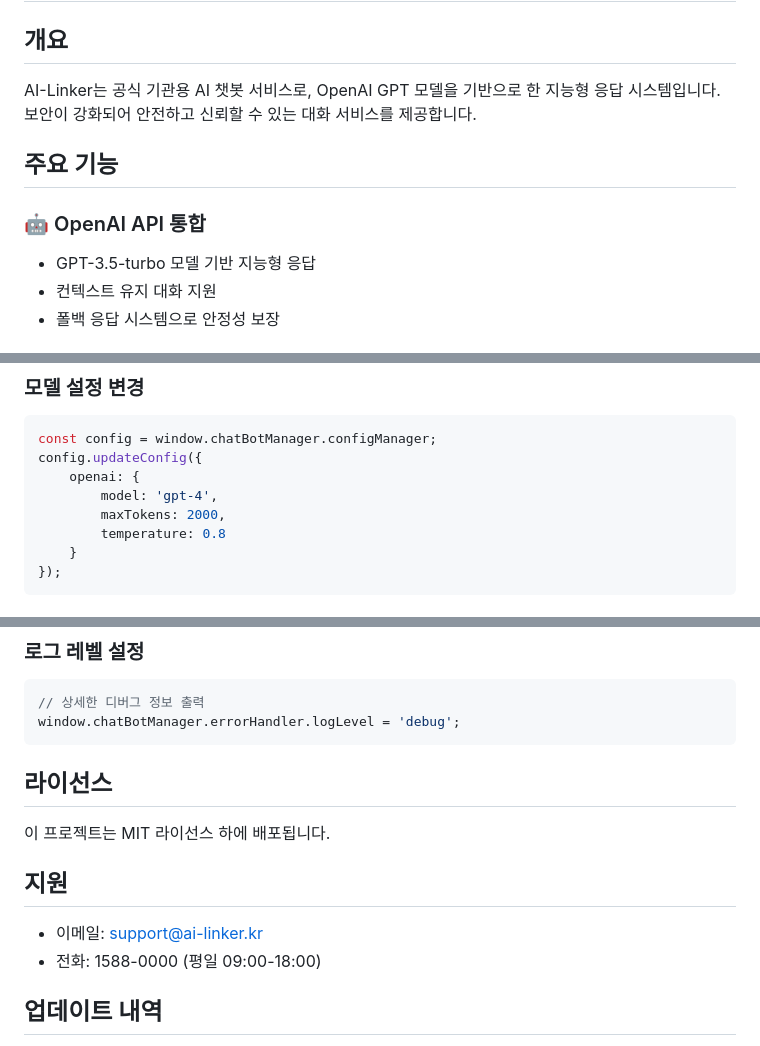
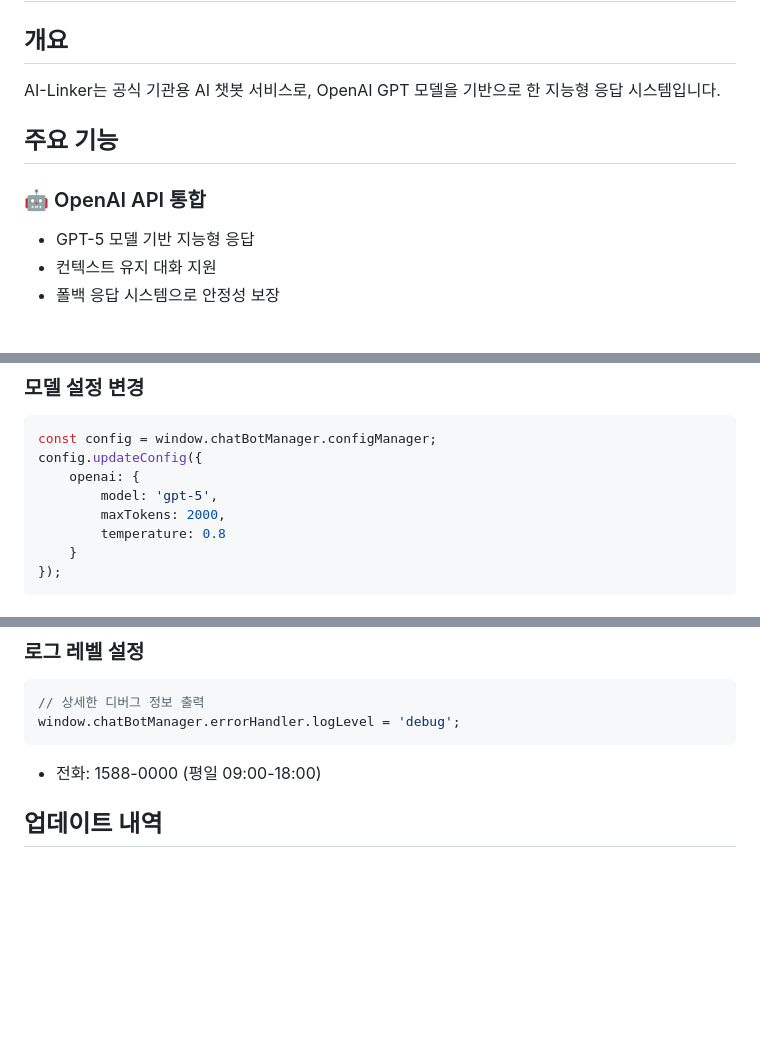
Before and after one commit to canduk910/ai-linker, a Markdown page: README.md, 3 parts joined by grey strips. Rendered like a GitHub page; blank space fills up the shorter version.

````diff
--- a/README.md
+++ b/README.md
@@ -1,12 +1,12 @@
 # AI-Linker 챗봇 - OpenAI API 통합
 
 ## 개요
-AI-Linker는 공식 기관용 AI 챗봇 서비스로, OpenAI GPT 모델을 기반으로 한 지능형 응답 시스템입니다. 보안이 강화되어 안전하고 신뢰할 수 있는 대화 서비스를 제공합니다.
+AI-Linker는 공식 기관용 AI 챗봇 서비스로, OpenAI GPT 모델을 기반으로 한 지능형 응답 시스템입니다.
 
 ## 주요 기능
 
 ### 🤖 OpenAI API 통합
-- GPT-3.5-turbo 모델 기반 지능형 응답
+- GPT-5 모델 기반 지능형 응답
 - 컨텍스트 유지 대화 지원
 - 폴백 응답 시스템으로 안정성 보장
 
@@ -87,7 +87,7 @@ config.setApiKey('sk-your-api-key');
 const config = window.chatBotManager.configManager;
 config.updateConfig({
     openai: {
-        model: 'gpt-4',
+        model: 'gpt-5',
         maxTokens: 2000,
         temperature: 0.8
     }
@@ -174,11 +174,6 @@ HTML 파일의 `data-theme` 속성을 수정:
 window.chatBotManager.errorHandler.logLevel = 'debug';
 ```
 
-## 라이선스
-이 프로젝트는 MIT 라이선스 하에 배포됩니다.
-
-## 지원
-- 이메일: support@ai-linker.kr
 - 전화: 1588-0000 (평일 09:00-18:00)
 
 ## 업데이트 내역
````
